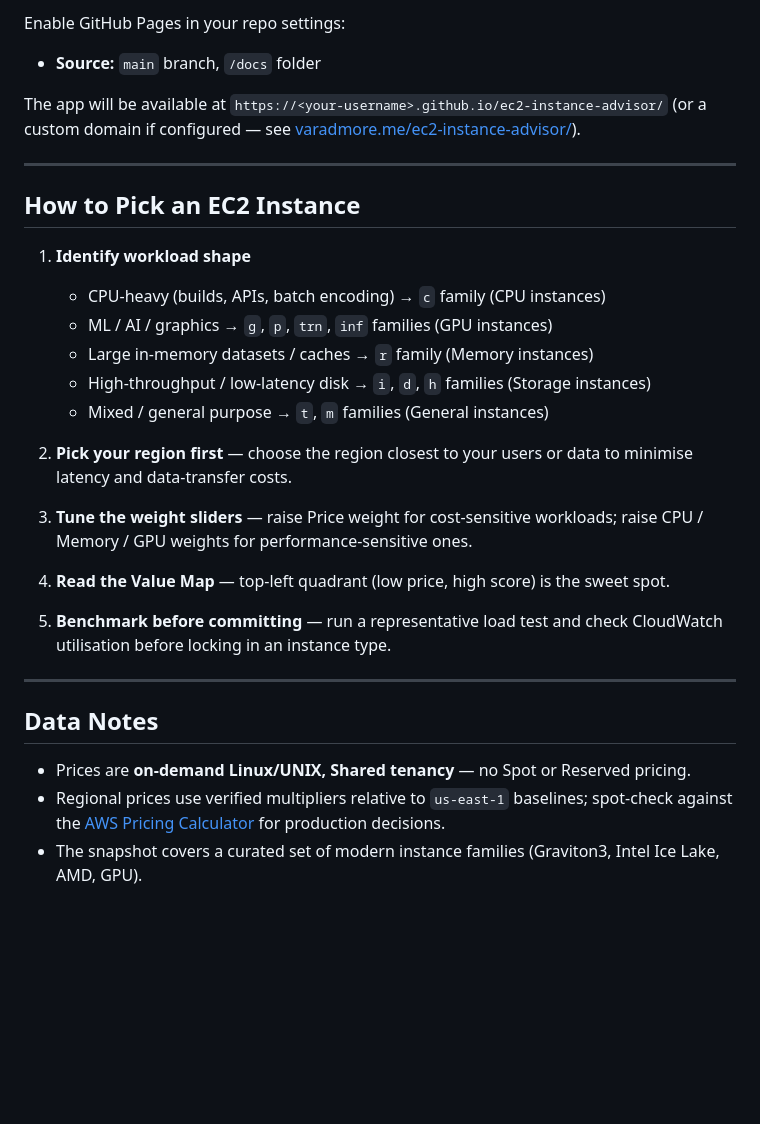
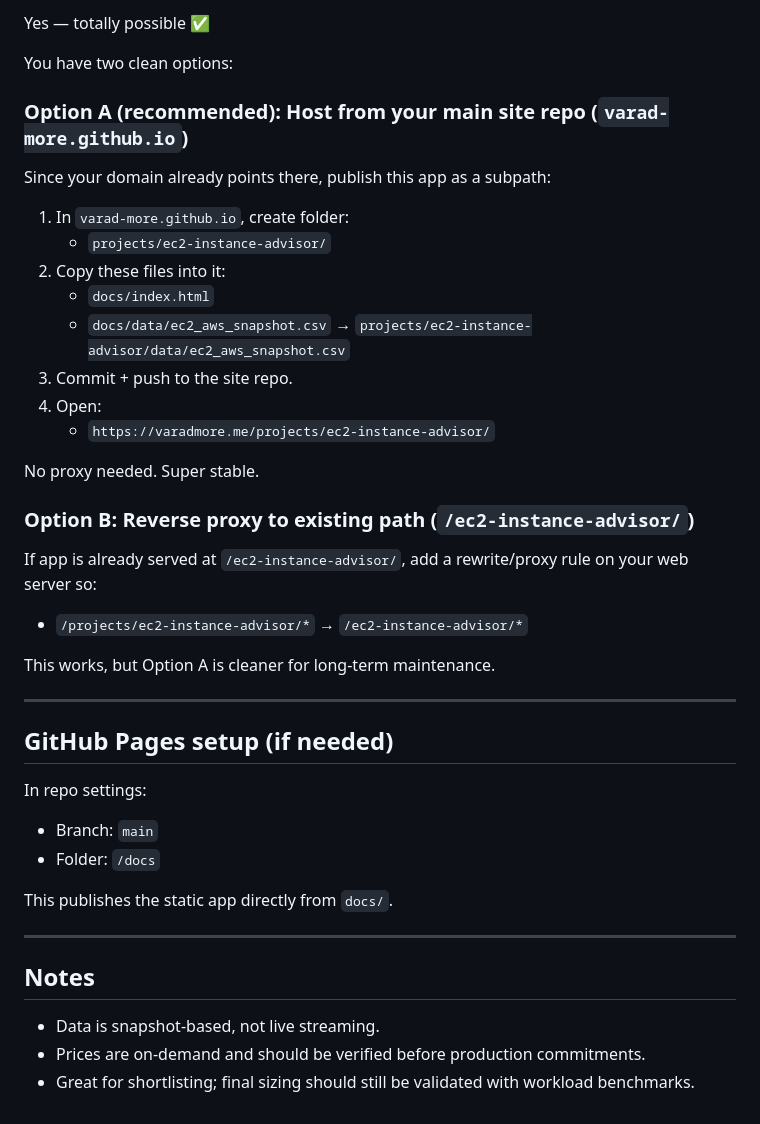
Before and after one commit to varad-more/ec2-instance-advisor, a Markdown page: README.md, the part around one of its changes. GitHub-like rendering; blank space fills up the shorter version.

```diff
--- a/README.md
+++ b/README.md
@@ -80,33 +84,44 @@ Output files updated:
 
-Enable GitHub Pages in your repo settings:
-- **Source:** `main` branch, `/docs` folder
+Yes — totally possible ✅
 
-The app will be available at `https://<your-username>.github.io/ec2-instance-advisor/`
-(or a custom domain if configured — see [varadmore.me/ec2-instance-advisor/](http://varadmore.me/ec2-instance-advisor/)).
+You have two clean options:
+
+### Option A (recommended): Host from your main site repo (`varad-more.github.io`)
+
+Since your domain already points there, publish this app as a subpath:
+
+1. In `varad-more.github.io`, create folder:
+   - `projects/ec2-instance-advisor/`
+2. Copy these files into it:
+   - `docs/index.html`
+   - `docs/data/ec2_aws_snapshot.csv` → `projects/ec2-instance-advisor/data/ec2_aws_snapshot.csv`
+3. Commit + push to the site repo.
+4. Open:
+   - `https://varadmore.me/projects/ec2-instance-advisor/`
+
+No proxy needed. Super stable.
+
+### Option B: Reverse proxy to existing path (`/ec2-instance-advisor/`)
+
+If app is already served at `/ec2-instance-advisor/`, add a rewrite/proxy rule on your web server so:
+- `/projects/ec2-instance-advisor/*` → `/ec2-instance-advisor/*`
+
+This works, but Option A is cleaner for long-term maintenance.
 
 ---
 
-## How to Pick an EC2 Instance
+## GitHub Pages setup (if needed)
 
-1. **Identify workload shape**
-   - CPU-heavy (builds, APIs, batch encoding) → `c` family (CPU instances)
-   - ML / AI / graphics → `g`, `p`, `trn`, `inf` families (GPU instances)
-   - Large in-memory datasets / caches → `r` family (Memory instances)
-   - High-throughput / low-latency disk → `i`, `d`, `h` families (Storage instances)
-   - Mixed / general purpose → `t`, `m` families (General instances)
+In repo settings:
+- Branch: `main`
+- Folder: `/docs`
 
-2. **Pick your region first** — choose the region closest to your users or data to minimise latency and data-transfer costs.
-
-3. **Tune the weight sliders** — raise Price weight for cost-sensitive workloads; raise CPU / Memory / GPU weights for performance-sensitive ones.
-
-4. **Read the Value Map** — top-left quadrant (low price, high score) is the sweet spot.
-
-5. **Benchmark before committing** — run a representative load test and check CloudWatch utilisation before locking in an instance type.
+This publishes the static app directly from `docs/`.
 
 ---
 
-## Data Notes
+## Notes
 
-- Prices are **on-demand Linux/UNIX, Shared tenancy** — no Spot or Reserved pricing.
-- Regional prices use verified multipliers relative to `us-east-1` baselines; spot-check against the [AWS Pricing Calculator](https://calculator.aws/) for production decisions.
-- The snapshot covers a curated set of modern instance families (Graviton3, Intel Ice Lake, AMD, GPU).
+- Data is snapshot-based, not live streaming.
+- Prices are on-demand and should be verified before production commitments.
+- Great for shortlisting; final sizing should still be validated with workload benchmarks.
```
Also changed, not shown: other parts of README.md (+41 -37 lines).
